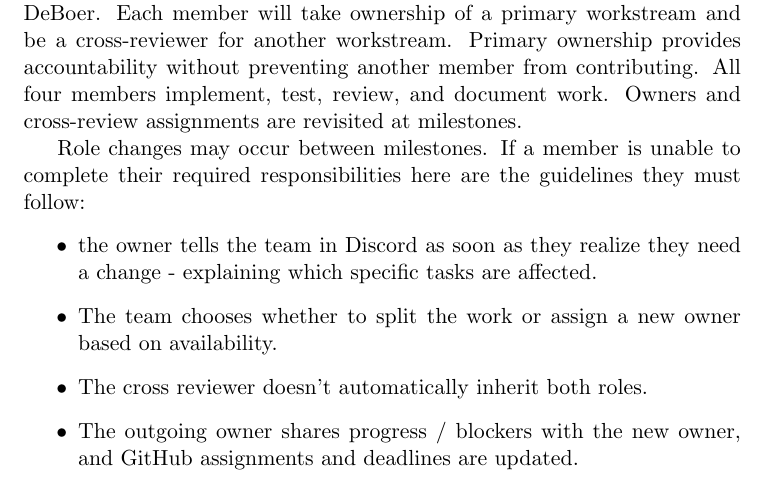
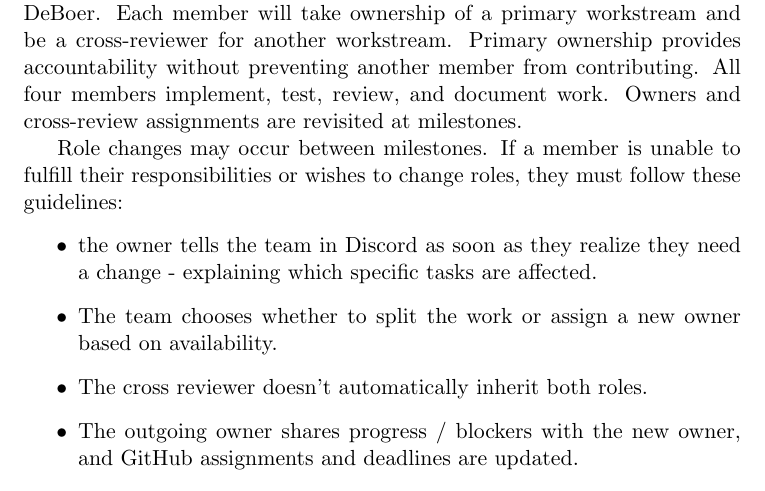
Before and after one commit to NaturalControl/natural-control, a LaTeX document (docs/DevelopmentPlan/DevelopmentPlan.tex): part of page 3 of 16, cut so that both start at the same text. Compiled offline with pdfLaTeX; a LaTeX package or settings file that is missing is left out.

Commit message:
added extra condition for role change req

```diff
--- a/docs/DevelopmentPlan/DevelopmentPlan.tex
+++ b/docs/DevelopmentPlan/DevelopmentPlan.tex
@@ -72,7 +72,7 @@ Primary ownership provides accountability without preventing another member from
 contributing. All four members implement, test, review, and document work.
 Owners and cross-review assignments are revisited at milestones.
 
-Role changes may occur between milestones. If a member is unable to complete their required responsibilities here are the guidelines they must follow:
+Role changes may occur between milestones. If a member is unable to fulfill their responsibilities or wishes to change roles, they must follow these guidelines:
 \begin{itemize}
 \item the owner tells the team in Discord as soon as they realize they need a change - explaining which specific tasks are affected.
 \item The team chooses whether to split the work or assign a new owner based on availability.
```
